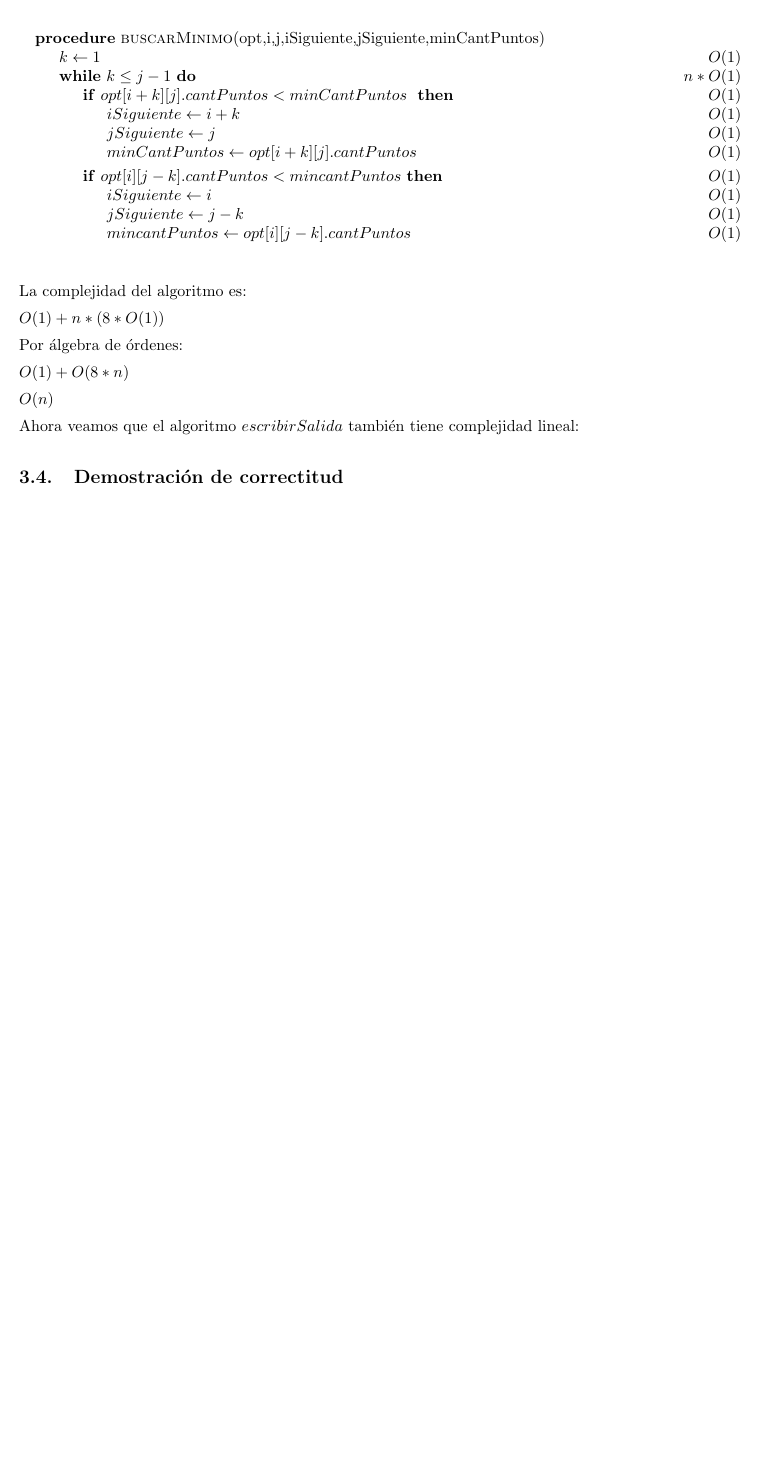
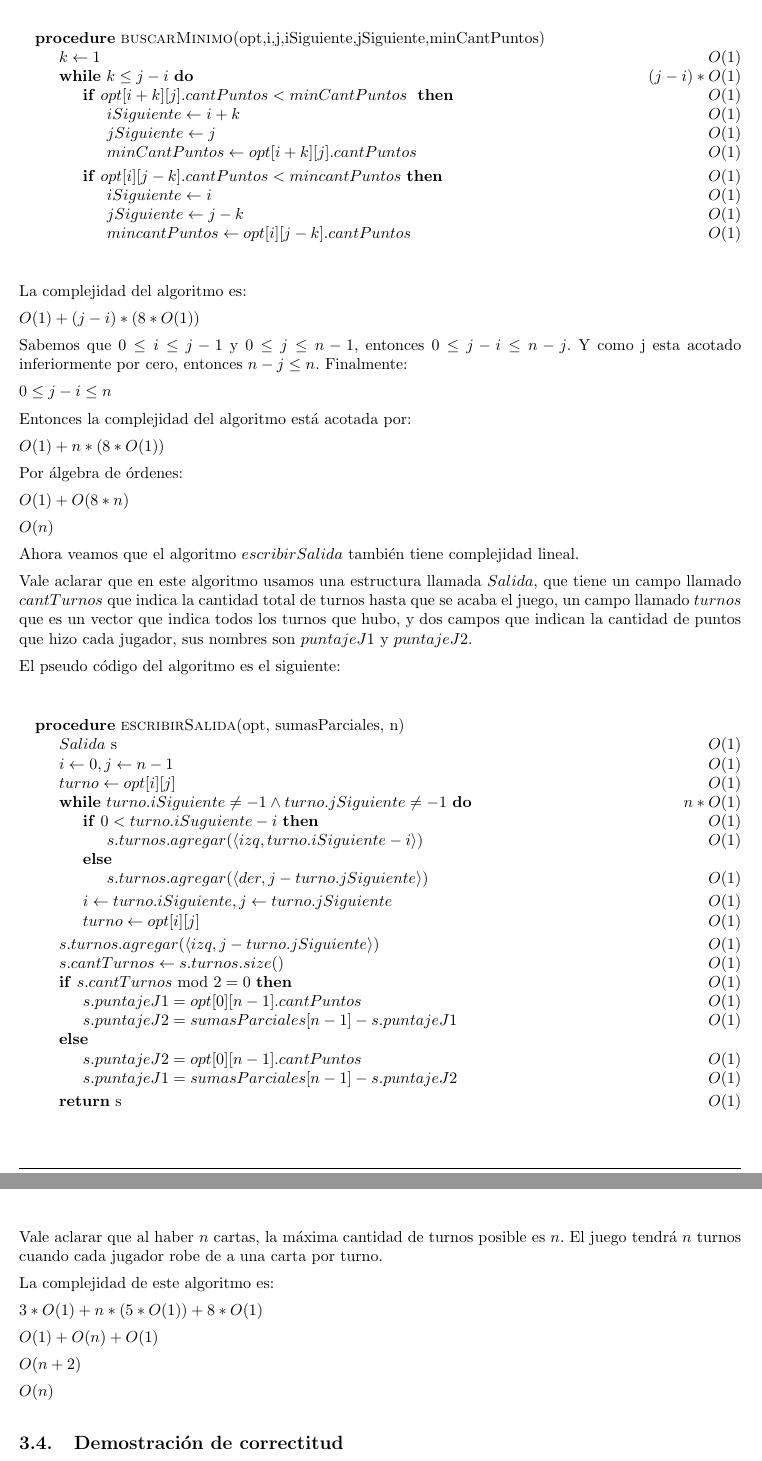
Before and after one commit to ealmansi/algo3-tp2, a LaTeX document (tex/informe.tex, which reads tex/problema1/complejidad.tex): part of page 9 of 26 before the commit and two parts of pages 9 and 10 of 26 after it, the two joined at a grey line, cut so that both start at the same text, the shorter picture padded with empty space. Compiled offline with pdfLaTeX.

Commit message:
Cambie la guarda del while que usamos para armar la salida, un iSiguiente por un jSiguiente. Y termine la complejidad del 1 hay que revisarla igual

```diff
--- a/tex/problema1/complejidad.tex
+++ b/tex/problema1/complejidad.tex
@@ -27,7 +31,7 @@ El algoritmo de $buscarMinimo$ es el siguiente
   \begin{pseudo}
    \Procedure{buscarMinimo}{opt,i,j,iSiguiente,jSiguiente,minCantPuntos}
     \State $k \leftarrow 1$\Ode{1}
-    \While{$k \leq j-1$} \hfill $n*O(1)$
+    \While{$k \leq j-i$} \hfill $(j-i)*O(1)$
       \If{$opt[i+k][j].cantPuntos < minCantPuntos$ }\Ode{1}
 	\State $iSiguiente \leftarrow i+k$\Ode{1}
 	\State $jSiguiente \leftarrow j$\Ode{1}
@@ -48,6 +52,14 @@ El algoritmo de $buscarMinimo$ es el siguiente
 
 La complejidad del algoritmo es:
 
+$O(1) + (j-i)*(8*O(1))$
+
+Sabemos que $0 \leq i \leq j-1$ y $0 \leq j \leq n-1$, entonces $0 \leq j-i \leq n-j$. Y como j esta acotado inferiormente por cero, entonces $n-j \leq n$. Finalmente:
+
+$0 \leq j-i \leq n$
+
+Entonces la complejidad del algoritmo está acotada por:
+
 $O(1) + n*(8*O(1))$
 
 Por álgebra de órdenes:
@@ -56,6 +68,53 @@ $O(1) + O(8*n)$
 
 $O(n)$
 
-Ahora veamos que el algoritmo $escribirSalida$ también tiene complejidad lineal:
+Ahora veamos que el algoritmo $escribirSalida$ también tiene complejidad lineal.
 
-%Continuará
+Vale aclarar que en este algoritmo usamos una estructura llamada $Salida$, que tiene un campo llamado $cantTurnos$ que indica la cantidad total de turnos hasta que se acaba el juego, un campo llamado $turnos$ que es un vector que indica todos los turnos que hubo, y dos campos que indican la cantidad de puntos que hizo cada jugador, sus nombres son $puntajeJ1$ y $puntajeJ2$.
+
+El pseudo código del algoritmo es el siguiente:
+
+\begin{center}
+ \begin{figure}[H]
+  \begin{pseudo}
+   \Procedure{escribirSalida}{opt, sumasParciales, n}
+    \State $Salida$  s \Ode{1}
+    \State $i \leftarrow 0, j \leftarrow n-1$ \Ode{1}
+    \State $turno \leftarrow opt[i][j]$ \Ode{1}
+    \While{$turno.iSiguiente \neq -1 \wedge turno.jSiguiente \neq -1$} \hfill $n*O(1)$
+      \If{$0 < turno.iSuguiente -i$} \Ode{1}
+	\State $s.turnos.agregar(\langle izq, turno.iSiguiente - i \rangle)$ \Ode{1}
+      \Else
+	\State $s.turnos.agregar(\langle der, j - turno.jSiguiente \rangle)$ \Ode{1}
+      \EndIf
+      \State $i \leftarrow turno.iSiguiente, j \leftarrow turno.jSiguiente$ \Ode{1}
+      \State $turno \leftarrow opt[i][j]$ \Ode{1}
+    \EndWhile
+    \State $s.turnos.agregar(\langle izq, j - turno.jSiguiente \rangle)$ \Ode{1}
+    \State $s.cantTurnos \leftarrow s.turnos.size()$ \Ode{1}
+    \If{$s.cantTurnos$ mod $2 = 0$} \Ode{1}
+      \State $s.puntajeJ1 = opt[0][n-1].cantPuntos$ \Ode{1}
+      \State $s.puntajeJ2 = sumasParciales[n-1] - s.puntajeJ1$ \Ode{1}
+    \Else
+      \State $s.puntajeJ2 = opt[0][n-1].cantPuntos$ \Ode{1}
+      \State $s.puntajeJ1 = sumasParciales[n-1] - s.puntajeJ2$ \Ode{1}
+    \EndIf
+    \State $\textbf{return}$ s \Ode{1}
+   \EndProcedure
+  \end{pseudo}
+
+ \end{figure}
+
+\end{center}
+
+Vale aclarar que al haber $n$ cartas, la máxima cantidad de turnos posible es $n$. El juego tendrá $n$ turnos cuando cada jugador robe de a una carta por turno.
+
+La complejidad de este algoritmo es:
+
+$3*O(1) + n*(5*O(1)) + 8*O(1)$
+
+$O(1) + O(n) + O(1)$
+
+$O(n+2)$
+
+$O(n)$
```
Also changed, not shown: tex/problema1/desarrollo.tex (+10 -10 lines), tex/problema1/complejidad.tex (6 more changed lines), 2 other files.
